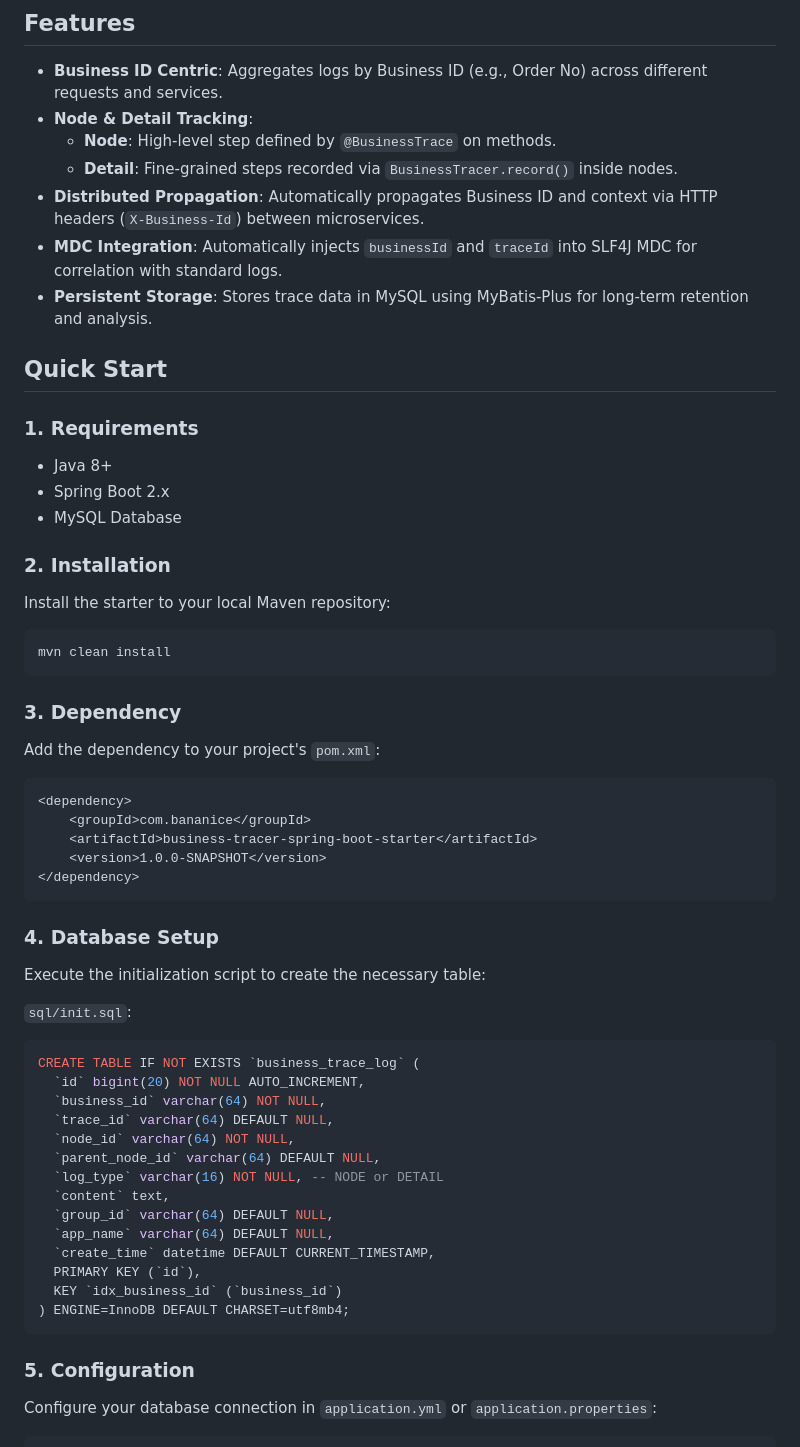
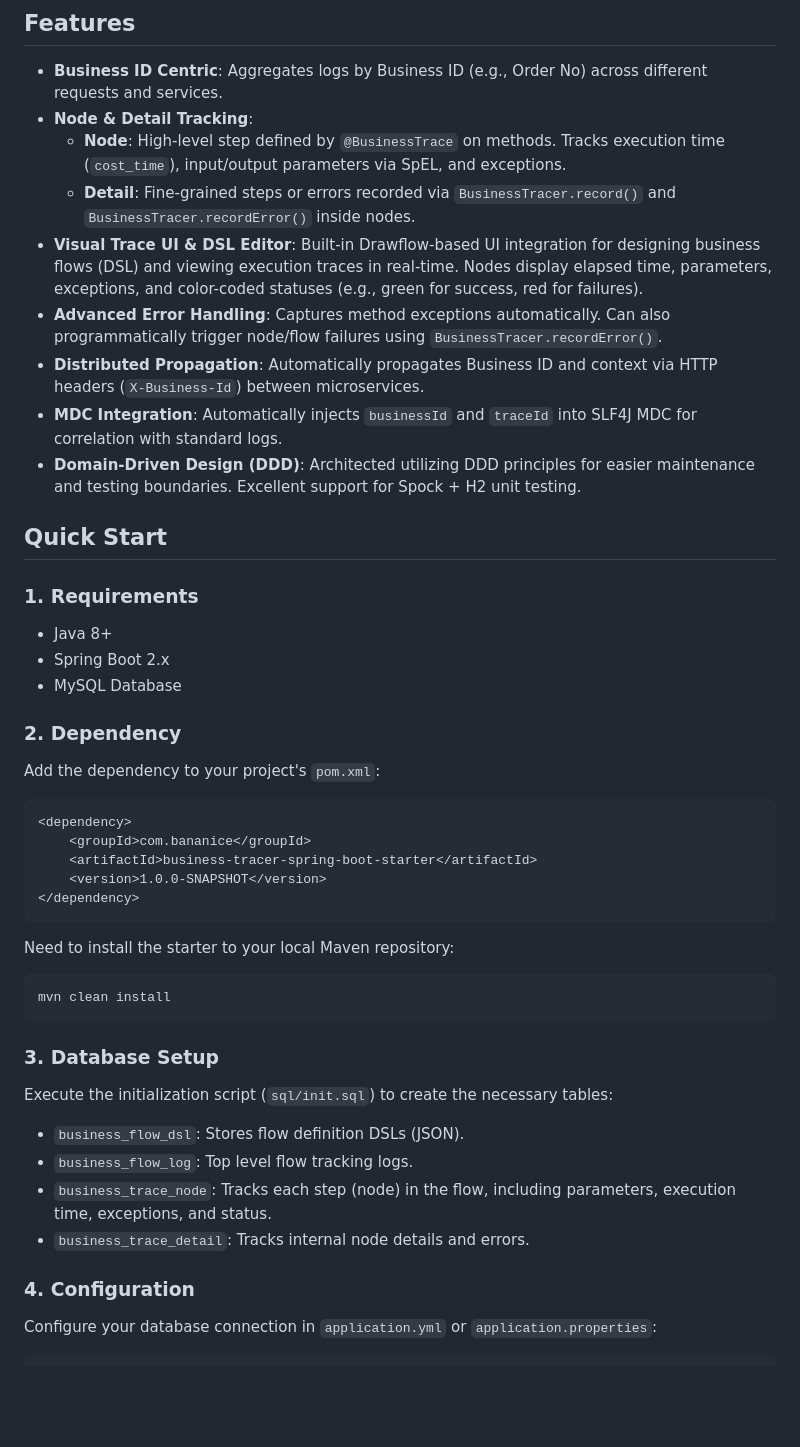
Before and after one commit to banafish/business-tracer-spring-boot-starter, a Markdown page: README.md, the part around the change printed below. Rendered like a GitHub page; blank space fills up the shorter version.

````diff
--- a/README.md
+++ b/README.md
@@ -8,11 +8,13 @@ Unlike traditional APM (TraceId-based), Business Tracer aggregates logs based on
 
 - **Business ID Centric**: Aggregates logs by Business ID (e.g., Order No) across different requests and services.
 - **Node & Detail Tracking**:
-    - **Node**: High-level step defined by `@BusinessTrace` on methods.
-    - **Detail**: Fine-grained steps recorded via `BusinessTracer.record()` inside nodes.
+    - **Node**: High-level step defined by `@BusinessTrace` on methods. Tracks execution time (`cost_time`), input/output parameters via SpEL, and exceptions.
+    - **Detail**: Fine-grained steps or errors recorded via `BusinessTracer.record()` and `BusinessTracer.recordError()` inside nodes.
+- **Visual Trace UI & DSL Editor**: Built-in Drawflow-based UI integration for designing business flows (DSL) and viewing execution traces in real-time. Nodes display elapsed time, parameters, exceptions, and color-coded statuses (e.g., green for success, red for failures).
+- **Advanced Error Handling**: Captures method exceptions automatically. Can also programmatically trigger node/flow failures using `BusinessTracer.recordError()`.
 - **Distributed Propagation**: Automatically propagates Business ID and context via HTTP headers (`X-Business-Id`) between microservices.
 - **MDC Integration**: Automatically injects `businessId` and `traceId` into SLF4J MDC for correlation with standard logs.
-- **Persistent Storage**: Stores trace data in MySQL using MyBatis-Plus for long-term retention and analysis.
+- **Domain-Driven Design (DDD)**: Architected utilizing DDD principles for easier maintenance and testing boundaries. Excellent support for Spock + H2 unit testing.
 
 ## Quick Start
 
@@ -22,15 +24,7 @@ Unlike traditional APM (TraceId-based), Business Tracer aggregates logs based on
 - Spring Boot 2.x
 - MySQL Database
 
-### 2. Installation
-
-Install the starter to your local Maven repository:
-
-```bash
-mvn clean install
-```
-
-### 3. Dependency
+### 2. Dependency
 
 Add the dependency to your project's `pom.xml`:
 
@@ -42,30 +36,21 @@ Add the dependency to your project's `pom.xml`:
 </dependency>
 ```
 
-### 4. Database Setup
+Need to install the starter to your local Maven repository:
 
-Execute the initialization script to create the necessary table:
-
-`sql/init.sql`:
-
-```sql
-CREATE TABLE IF NOT EXISTS `business_trace_log` (
-  `id` bigint(20) NOT NULL AUTO_INCREMENT,
-  `business_id` varchar(64) NOT NULL,
-  `trace_id` varchar(64) DEFAULT NULL,
-  `node_id` varchar(64) NOT NULL,
-  `parent_node_id` varchar(64) DEFAULT NULL,
-  `log_type` varchar(16) NOT NULL, -- NODE or DETAIL
-  `content` text,
-  `group_id` varchar(64) DEFAULT NULL,
-  `app_name` varchar(64) DEFAULT NULL,
-  `create_time` datetime DEFAULT CURRENT_TIMESTAMP,
-  PRIMARY KEY (`id`),
-  KEY `idx_business_id` (`business_id`)
-) ENGINE=InnoDB DEFAULT CHARSET=utf8mb4;
+```bash
+mvn clean install
 ```
 
-### 5. Configuration
+### 3. Database Setup
+
+Execute the initialization script (`sql/init.sql`) to create the necessary tables:
+- `business_flow_dsl`: Stores flow definition DSLs (JSON).
+- `business_flow_log`: Top level flow tracking logs.
+- `business_trace_node`: Tracks each step (node) in the flow, including parameters, execution time, exceptions, and status.
+- `business_trace_detail`: Tracks internal node details and errors.
+
+### 4. Configuration
 
 Configure your database connection in `application.yml` or `application.properties`:
 
````
Also changed, not shown: other parts of README.md (+60 -24 lines), README_zh.md (added, +159 -0 lines), img/image1.png (added), img/image2.png (added), img/image3.png (added).
